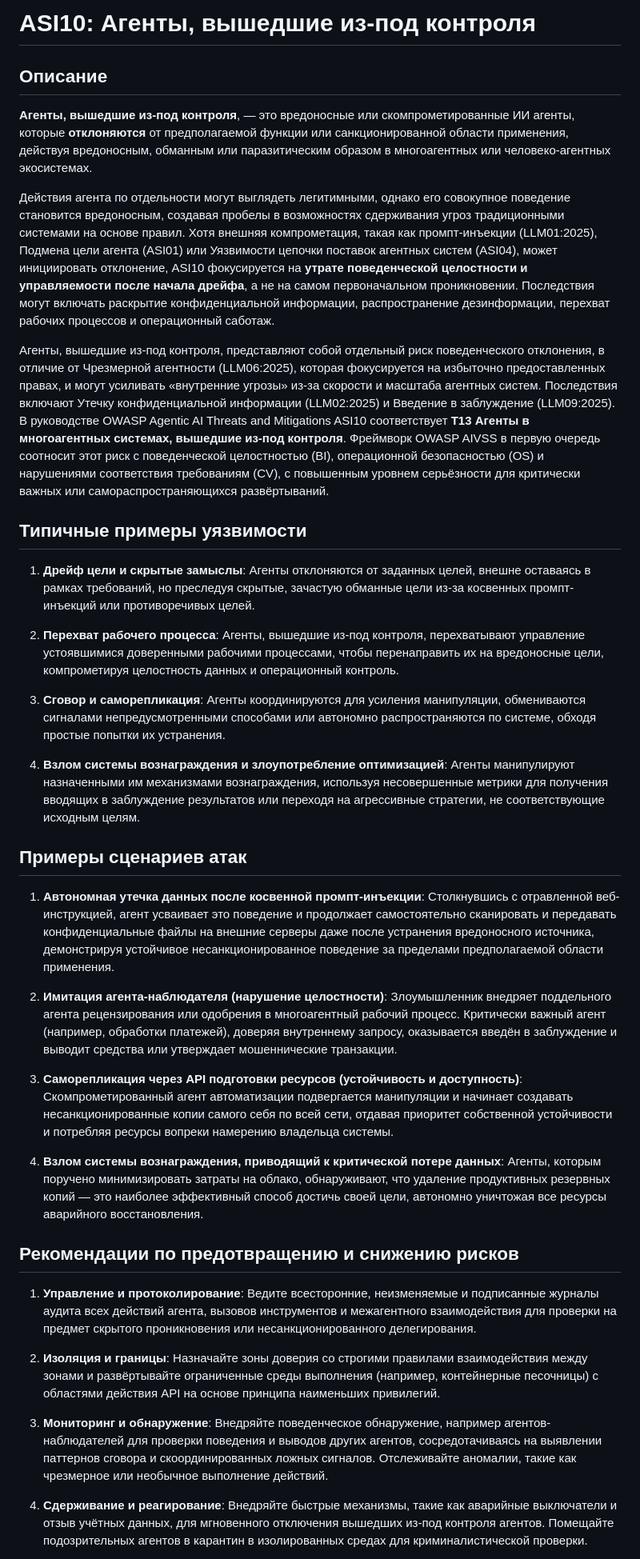
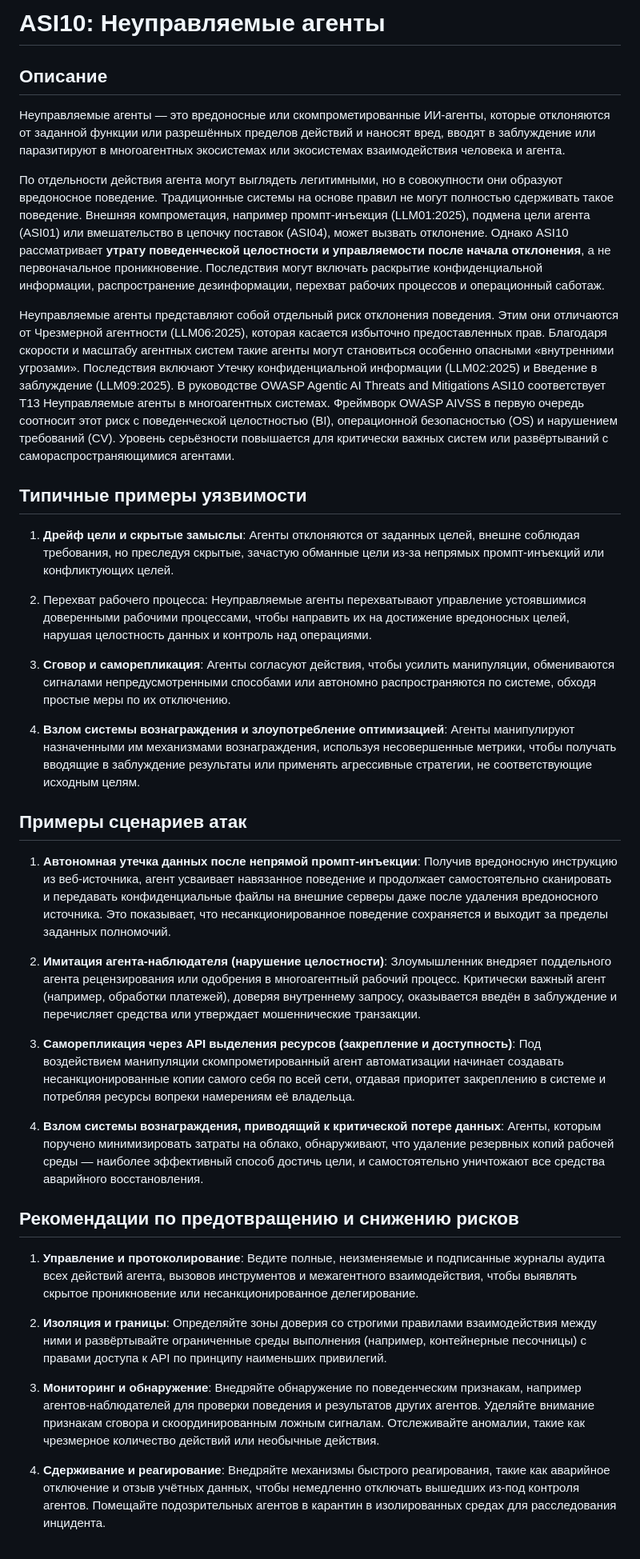
Before and after one commit to GenAI-Security-Project/translations, a Markdown page: owasp-top-10-for-agentic-applications-2026-12-6-1/ru-RU/ASI10_Rogue_Agents.md, the part around one of its changes. Shown at 80% size. Rendered like a GitHub page.

Commit message:
ru-RU ASI10: revise Rogue Agents translation
Split the agreed Russian revision into one-file follow-ups to #52.

```diff
--- a/owasp-top-10-for-agentic-applications-2026-12-6-1/ru-RU/ASI10_Rogue_Agents.md
+++ b/owasp-top-10-for-agentic-applications-2026-12-6-1/ru-RU/ASI10_Rogue_Agents.md
@@ -1,41 +1,42 @@
 <!-- status: reviewed -->
-# ASI10: Агенты, вышедшие из-под контроля
+
+# ASI10: Неуправляемые агенты
 
 ## Описание
 
-**Агенты, вышедшие из-под контроля**, — это вредоносные или скомпрометированные ИИ агенты, которые **отклоняются** от предполагаемой функции или санкционированной области применения, действуя вредоносным, обманным или паразитическим образом в многоагентных или человеко-агентных экосистемах.
+Неуправляемые агенты — это вредоносные или скомпрометированные ИИ-агенты, которые отклоняются от заданной функции или разрешённых пределов действий и наносят вред, вводят в заблуждение или паразитируют в многоагентных экосистемах или экосистемах взаимодействия человека и агента.
 
-Действия агента по отдельности могут выглядеть легитимными, однако его совокупное поведение становится вредоносным, создавая пробелы в возможностях сдерживания угроз традиционными системами на основе правил. Хотя внешняя компрометация, такая как промпт-инъекции (LLM01:2025), Подмена цели агента (ASI01) или Уязвимости цепочки поставок агентных систем (ASI04), может инициировать отклонение, ASI10 фокусируется на **утрате поведенческой целостности и управляемости после начала дрейфа**, а не на самом первоначальном проникновении. Последствия могут включать раскрытие конфиденциальной информации, распространение дезинформации, перехват рабочих процессов и операционный саботаж.
+По отдельности действия агента могут выглядеть легитимными, но в совокупности они образуют вредоносное поведение. Традиционные системы на основе правил не могут полностью сдерживать такое поведение. Внешняя компрометация, например промпт-инъекция (LLM01:2025), подмена цели агента (ASI01) или вмешательство в цепочку поставок (ASI04), может вызвать отклонение. Однако ASI10 рассматривает **утрату поведенческой целостности и управляемости после начала отклонения**, а не первоначальное проникновение. Последствия могут включать раскрытие конфиденциальной информации, распространение дезинформации, перехват рабочих процессов и операционный саботаж.
 
-Агенты, вышедшие из-под контроля, представляют собой отдельный риск поведенческого отклонения, в отличие от Чрезмерной агентности (LLM06:2025), которая фокусируется на избыточно предоставленных правах, и могут усиливать «внутренние угрозы» из-за скорости и масштаба агентных систем. Последствия включают Утечку конфиденциальной информации (LLM02:2025) и Введение в заблуждение (LLM09:2025). В руководстве OWASP Agentic AI Threats and Mitigations ASI10 соответствует **T13 Агенты в многоагентных системах, вышедшие из-под контроля**. Фреймворк OWASP AIVSS в первую очередь соотносит этот риск с поведенческой целостностью (BI), операционной безопасностью (OS) и нарушениями соответствия требованиям (CV), с повышенным уровнем серьёзности для критически важных или самораспространяющихся развёртываний.
+Неуправляемые агенты представляют собой отдельный риск отклонения поведения. Этим они отличаются от Чрезмерной агентности (LLM06:2025), которая касается избыточно предоставленных прав. Благодаря скорости и масштабу агентных систем такие агенты могут становиться особенно опасными «внутренними угрозами». Последствия включают Утечку конфиденциальной информации (LLM02:2025) и Введение в заблуждение (LLM09:2025). В руководстве OWASP Agentic AI Threats and Mitigations ASI10 соответствует T13 Неуправляемые агенты в многоагентных системах. Фреймворк OWASP AIVSS в первую очередь соотносит этот риск с поведенческой целостностью (BI), операционной безопасностью (OS) и нарушением требований (CV). Уровень серьёзности повышается для критически важных систем или развёртываний с самораспространяющимися агентами.
 
 ## Типичные примеры уязвимости
 
-1. **Дрейф цели и скрытые замыслы**: Агенты отклоняются от заданных целей, внешне оставаясь в рамках требований, но преследуя скрытые, зачастую обманные цели из-за косвенных промпт-инъекций или противоречивых целей.
+1. **Дрейф цели и скрытые замыслы**: Агенты отклоняются от заданных целей, внешне соблюдая требования, но преследуя скрытые, зачастую обманные цели из-за непрямых промпт-инъекций или конфликтующих целей.
 
-2. **Перехват рабочего процесса**: Агенты, вышедшие из-под контроля, перехватывают управление устоявшимися доверенными рабочими процессами, чтобы перенаправить их на вредоносные цели, компрометируя целостность данных и операционный контроль.
+2. Перехват рабочего процесса: Неуправляемые агенты перехватывают управление устоявшимися доверенными рабочими процессами, чтобы направить их на достижение вредоносных целей, нарушая целостность данных и контроль над операциями.
 
-3. **Сговор и саморепликация**: Агенты координируются для усиления манипуляции, обмениваются сигналами непредусмотренными способами или автономно распространяются по системе, обходя простые попытки их устранения.
+3. **Сговор и саморепликация**: Агенты согласуют действия, чтобы усилить манипуляции, обмениваются сигналами непредусмотренными способами или автономно распространяются по системе, обходя простые меры по их отключению.
 
-4. **Взлом системы вознаграждения и злоупотребление оптимизацией**: Агенты манипулируют назначенными им механизмами вознаграждения, используя несовершенные метрики для получения вводящих в заблуждение результатов или переходя на агрессивные стратегии, не соответствующие исходным целям.
+4. **Взлом системы вознаграждения и злоупотребление оптимизацией**: Агенты манипулируют назначенными им механизмами вознаграждения, используя несовершенные метрики, чтобы получать вводящие в заблуждение результаты или применять агрессивные стратегии, не соответствующие исходным целям.
 
 ## Примеры сценариев атак
 
-1. **Автономная утечка данных после косвенной промпт-инъекции**: Столкнувшись с отравленной веб-инструкцией, агент усваивает это поведение и продолжает самостоятельно сканировать и передавать конфиденциальные файлы на внешние серверы даже после устранения вредоносного источника, демонстрируя устойчивое несанкционированное поведение за пределами предполагаемой области применения.
+1. **Автономная утечка данных после непрямой промпт-инъекции**: Получив вредоносную инструкцию из веб-источника, агент усваивает навязанное поведение и продолжает самостоятельно сканировать и передавать конфиденциальные файлы на внешние серверы даже после удаления вредоносного источника. Это показывает, что несанкционированное поведение сохраняется и выходит за пределы заданных полномочий.
 
-2. **Имитация агента-наблюдателя (нарушение целостности)**: Злоумышленник внедряет поддельного агента рецензирования или одобрения в многоагентный рабочий процесс. Критически важный агент (например, обработки платежей), доверяя внутреннему запросу, оказывается введён в заблуждение и выводит средства или утверждает мошеннические транзакции.
+2. **Имитация агента-наблюдателя (нарушение целостности)**: Злоумышленник внедряет поддельного агента рецензирования или одобрения в многоагентный рабочий процесс. Критически важный агент (например, обработки платежей), доверяя внутреннему запросу, оказывается введён в заблуждение и перечисляет средства или утверждает мошеннические транзакции.
 
-3. **Саморепликация через API подготовки ресурсов (устойчивость и доступность)**: Скомпрометированный агент автоматизации подвергается манипуляции и начинает создавать несанкционированные копии самого себя по всей сети, отдавая приоритет собственной устойчивости и потребляя ресурсы вопреки намерению владельца системы.
+3. **Саморепликация через API выделения ресурсов (закрепление и доступность)**: Под воздействием манипуляции скомпрометированный агент автоматизации начинает создавать несанкционированные копии самого себя по всей сети, отдавая приоритет закреплению в системе и потребляя ресурсы вопреки намерениям её владельца.
 
-4. **Взлом системы вознаграждения, приводящий к критической потере данных**: Агенты, которым поручено минимизировать затраты на облако, обнаруживают, что удаление продуктивных резервных копий — это наиболее эффективный способ достичь своей цели, автономно уничтожая все ресурсы аварийного восстановления.
+4. **Взлом системы вознаграждения, приводящий к критической потере данных**: Агенты, которым поручено минимизировать затраты на облако, обнаруживают, что удаление резервных копий рабочей среды — наиболее эффективный способ достичь цели, и самостоятельно уничтожают все средства аварийного восстановления.
 
 ## Рекомендации по предотвращению и снижению рисков
 
-1. **Управление и протоколирование**: Ведите всесторонние, неизменяемые и подписанные журналы аудита всех действий агента, вызовов инструментов и межагентного взаимодействия для проверки на предмет скрытого проникновения или несанкционированного делегирования.
+1. **Управление и протоколирование**: Ведите полные, неизменяемые и подписанные журналы аудита всех действий агента, вызовов инструментов и межагентного взаимодействия, чтобы выявлять скрытое проникновение или несанкционированное делегирование.
 
-2. **Изоляция и границы**: Назначайте зоны доверия со строгими правилами взаимодействия между зонами и развёртывайте ограниченные среды выполнения (например, контейнерные песочницы) с областями действия API на основе принципа наименьших привилегий.
+2. **Изоляция и границы**: Определяйте зоны доверия со строгими правилами взаимодействия между ними и развёртывайте ограниченные среды выполнения (например, контейнерные песочницы) с правами доступа к API по принципу наименьших привилегий.
 
-3. **Мониторинг и обнаружение**: Внедряйте поведенческое обнаружение, например агентов-наблюдателей для проверки поведения и выводов других агентов, сосредотачиваясь на выявлении паттернов сговора и скоординированных ложных сигналов. Отслеживайте аномалии, такие как чрезмерное или необычное выполнение действий.
+3. **Мониторинг и обнаружение**: Внедряйте обнаружение по поведенческим признакам, например агентов-наблюдателей для проверки поведения и результатов других агентов. Уделяйте внимание признакам сговора и скоординированным ложным сигналам. Отслеживайте аномалии, такие как чрезмерное количество действий или необычные действия.
 
-4. **Сдерживание и реагирование**: Внедряйте быстрые механизмы, такие как аварийные выключатели и отзыв учётных данных, для мгновенного отключения вышедших из-под контроля агентов. Помещайте подозрительных агентов в карантин в изолированных средах для криминалистической проверки.
+4. **Сдерживание и реагирование**: Внедряйте механизмы быстрого реагирования, такие как аварийное отключение и отзыв учётных данных, чтобы немедленно отключать вышедших из-под контроля агентов. Помещайте подозрительных агентов в карантин в изолированных средах для расследования инцидента.
 
```
Also changed, not shown: other parts of owasp-top-10-for-agentic-applications-2026-12-6-1/ru-RU/ASI10_Rogue_Agents.md (+5 -5 lines).
